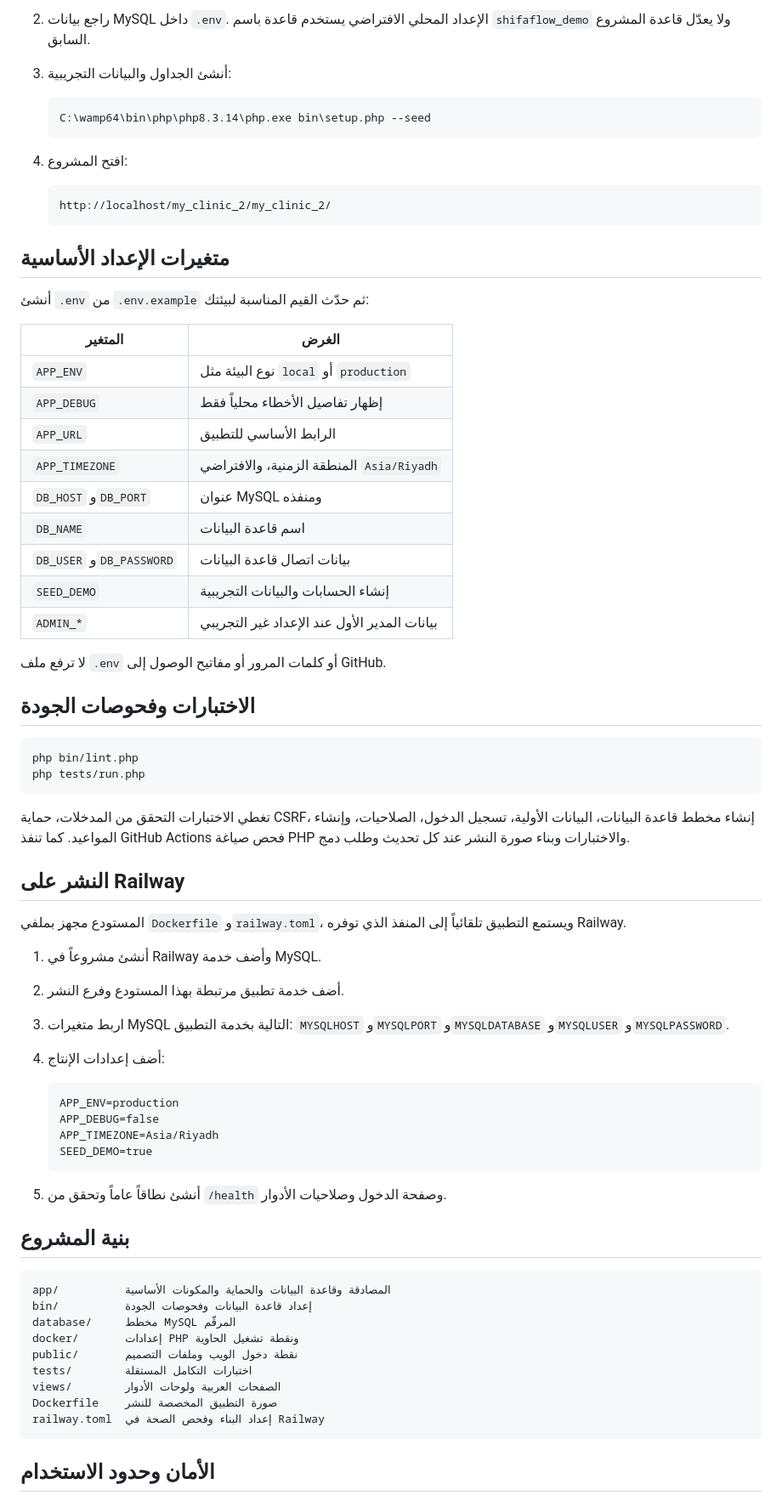
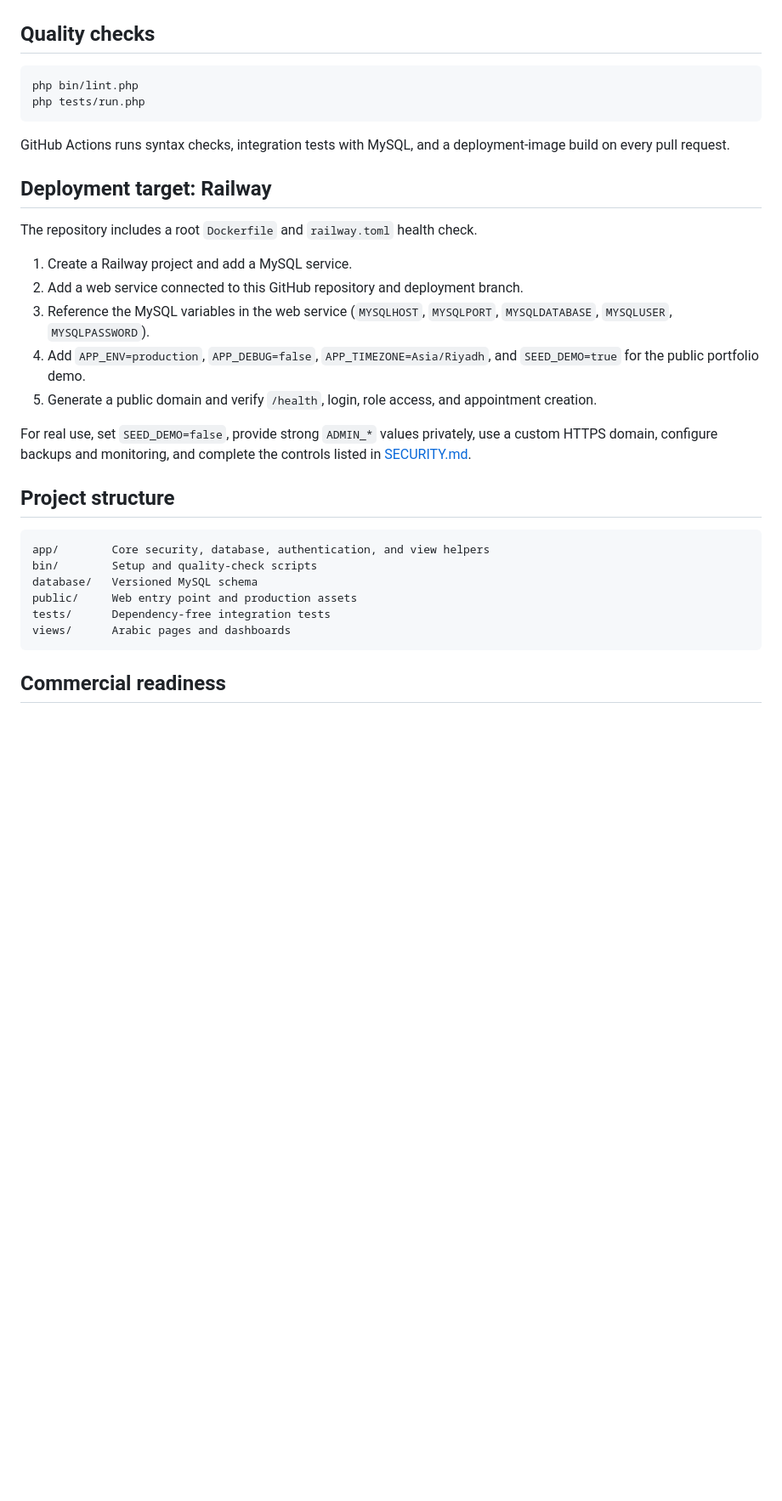
Before and after one commit to AmmarAikan/shifaflow, a Markdown page: README.md, the part around one of its changes. Shown at 85% size. Rendered like a GitHub page; blank space fills up the shorter version.

````diff
--- a/README.md
+++ b/README.md
@@ -71,76 +50,34 @@ http://localhost:8080
-2. راجع بيانات MySQL داخل `.env`. الإعداد المحلي الافتراضي يستخدم قاعدة باسم `shifaflow_demo` ولا يعدّل قاعدة المشروع السابق.
-
-3. أنشئ الجداول والبيانات التجريبية:
-
-   ```powershell
-   C:\wamp64\bin\php\php8.3.14\php.exe bin\setup.php --seed
-   ```
-
-4. افتح المشروع:
-
-   ```text
-   http://localhost/my_clinic_2/my_clinic_2/
-   ```
-
-## متغيرات الإعداد الأساسية
-
-أنشئ `.env` من `.env.example` ثم حدّث القيم المناسبة لبيئتك:
-
-| المتغير | الغرض |
-|---|---|
-| `APP_ENV` | نوع البيئة مثل `local` أو `production` |
-| `APP_DEBUG` | إظهار تفاصيل الأخطاء محلياً فقط |
-| `APP_URL` | الرابط الأساسي للتطبيق |
-| `APP_TIMEZONE` | المنطقة الزمنية، والافتراضي `Asia/Riyadh` |
-| `DB_HOST` و`DB_PORT` | عنوان MySQL ومنفذه |
-| `DB_NAME` | اسم قاعدة البيانات |
-| `DB_USER` و`DB_PASSWORD` | بيانات اتصال قاعدة البيانات |
-| `SEED_DEMO` | إنشاء الحسابات والبيانات التجريبية |
-| `ADMIN_*` | بيانات المدير الأول عند الإعداد غير التجريبي |
-
-لا ترفع ملف `.env` أو كلمات المرور أو مفاتيح الوصول إلى GitHub.
-
-## الاختبارات وفحوصات الجودة
+## Quality checks
 
 ```bash
 php bin/lint.php
 php tests/run.php
 ```
 
-تغطي الاختبارات التحقق من المدخلات، حماية CSRF، إنشاء مخطط قاعدة البيانات، البيانات الأولية، تسجيل الدخول، الصلاحيات، وإنشاء المواعيد. كما تنفذ GitHub Actions فحص صياغة PHP والاختبارات وبناء صورة النشر عند كل تحديث وطلب دمج.
+GitHub Actions runs syntax checks, integration tests with MySQL, and a deployment-image build on every pull request.
 
-## النشر على Railway
+## Deployment target: Railway
 
-المستودع مجهز بملفي `Dockerfile` و`railway.toml`، ويستمع التطبيق تلقائياً إلى المنفذ الذي توفره Railway.
+The repository includes a root `Dockerfile` and `railway.toml` health check.
 
-1. أنشئ مشروعاً في Railway وأضف خدمة MySQL.
-2. أضف خدمة تطبيق مرتبطة بهذا المستودع وفرع النشر.
-3. اربط متغيرات MySQL التالية بخدمة التطبيق:
-   `MYSQLHOST` و`MYSQLPORT` و`MYSQLDATABASE` و`MYSQLUSER` و`MYSQLPASSWORD`.
-4. أضف إعدادات الإنتاج:
+1. Create a Railway project and add a MySQL service.
+2. Add a web service connected to this GitHub repository and deployment branch.
+3. Reference the MySQL variables in the web service (`MYSQLHOST`, `MYSQLPORT`, `MYSQLDATABASE`, `MYSQLUSER`, `MYSQLPASSWORD`).
+4. Add `APP_ENV=production`, `APP_DEBUG=false`, `APP_TIMEZONE=Asia/Riyadh`, and `SEED_DEMO=true` for the public portfolio demo.
+5. Generate a public domain and verify `/health`, login, role access, and appointment creation.
 
-   ```text
-   APP_ENV=production
-   APP_DEBUG=false
-   APP_TIMEZONE=Asia/Riyadh
-   SEED_DEMO=true
-   ```
+For real use, set `SEED_DEMO=false`, provide strong `ADMIN_*` values privately, use a custom HTTPS domain, configure backups and monitoring, and complete the controls listed in [SECURITY.md](SECURITY.md).
 
-5. أنشئ نطاقاً عاماً وتحقق من `/health` وصفحة الدخول وصلاحيات الأدوار.
-
-## بنية المشروع
+## Project structure
 
 ```text
-app/          المصادقة وقاعدة البيانات والحماية والمكونات الأساسية
-bin/          إعداد قاعدة البيانات وفحوصات الجودة
-database/     مخطط MySQL المرقّم
-docker/       إعدادات PHP ونقطة تشغيل الحاوية
-public/       نقطة دخول الويب وملفات التصميم
-tests/        اختبارات التكامل المستقلة
-views/        الصفحات العربية ولوحات الأدوار
-Dockerfile    صورة التطبيق المخصصة للنشر
-railway.toml  إعداد البناء وفحص الصحة في Railway
+app/        Core security, database, authentication, and view helpers
+bin/        Setup and quality-check scripts
+database/   Versioned MySQL schema
+public/     Web entry point and production assets
+tests/      Dependency-free integration tests
+views/      Arabic pages and dashboards
 ```
 
-## الأمان وحدود الاستخدام
+## Commercial readiness
 
````
Also changed, not shown: other parts of README.md (+31 -70 lines).
